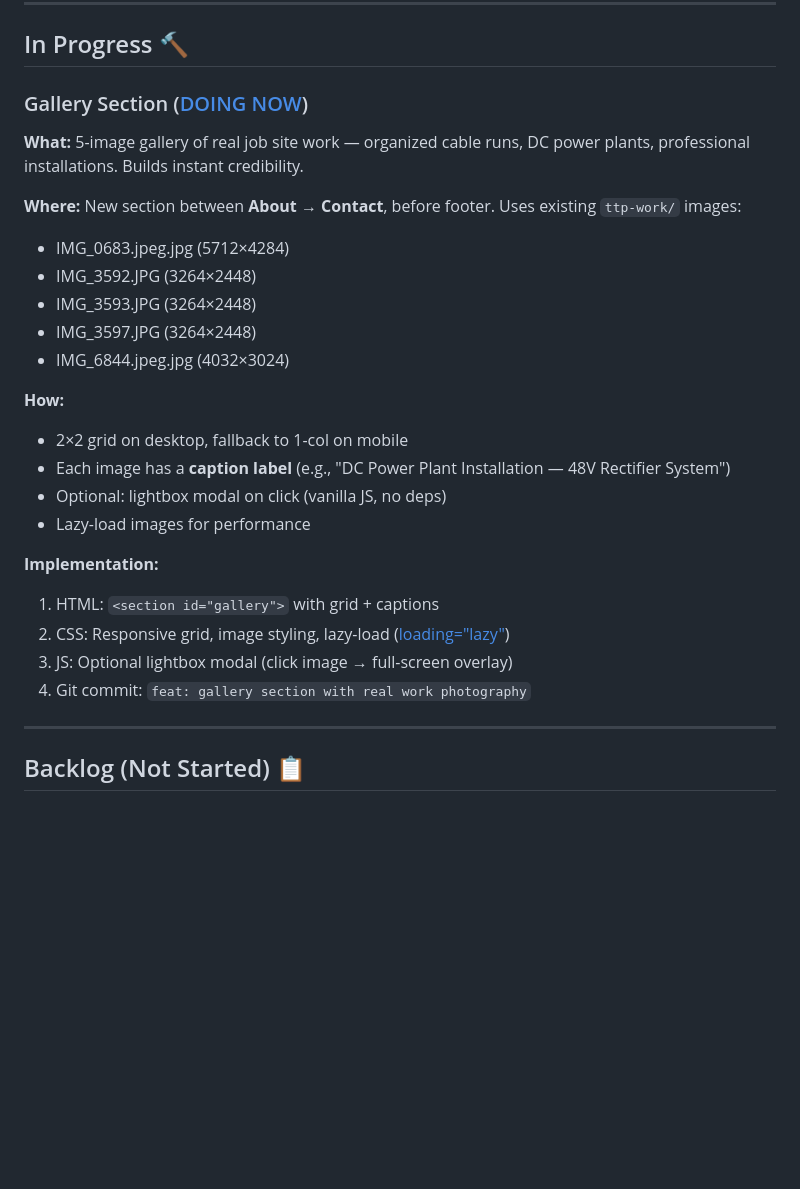
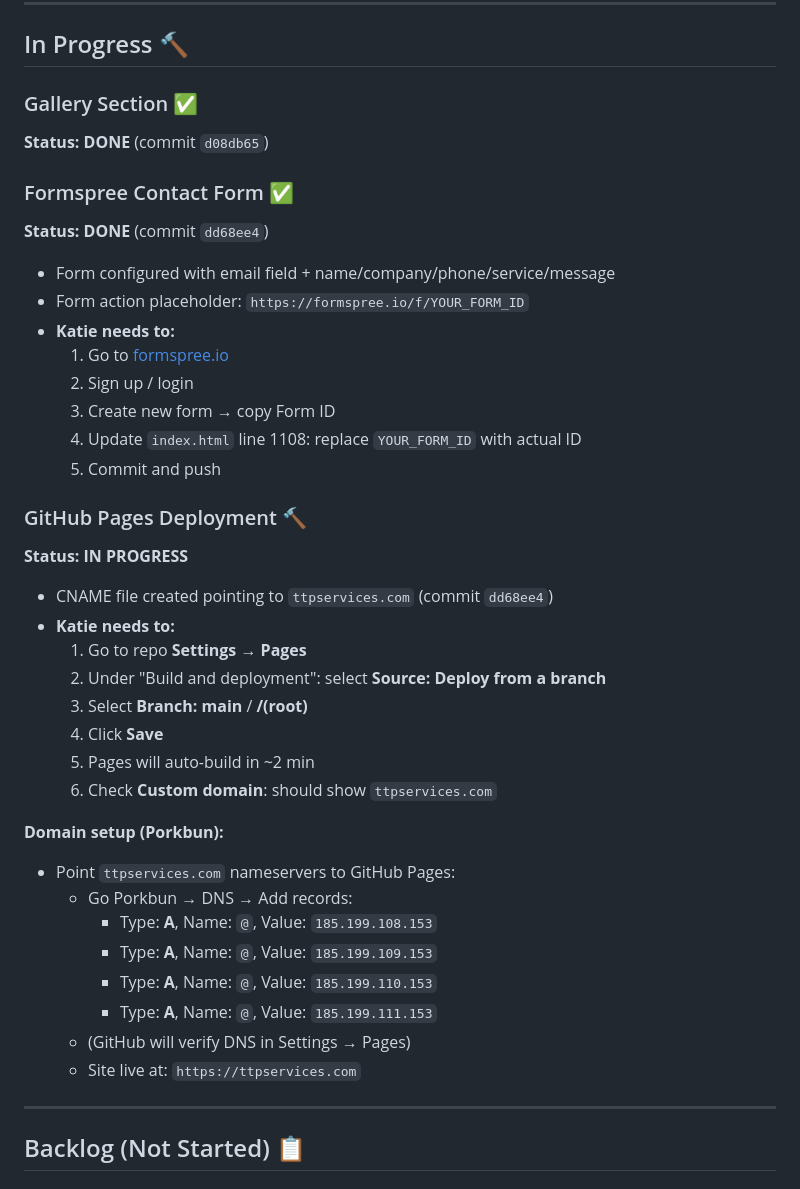
Before and after one commit to katie-heartroot/tpp-services, a Markdown page: PLANS.md, the part around the change. Rendered like a GitHub page; blank space fills up the shorter version.

Commit message:
docs: deployment guide for Katie — Formspree + GitHub Pages + DNS setup

```diff
--- a/PLANS.md
+++ b/PLANS.md
@@ -15,27 +15,40 @@ Single-page marketing site for Telecom Tower & Power Services (TT&P) — nationw
 
 ## In Progress 🔨
 
-### Gallery Section ([DOING NOW](01-gallery))
-**What:** 5-image gallery of real job site work — organized cable runs, DC power plants, professional installations. Builds instant credibility.
+### Gallery Section ✅
+**Status: DONE** (commit `d08db65`)
 
-**Where:** New section between **About → Contact**, before footer. Uses existing `ttp-work/` images:
-- IMG_0683.jpeg.jpg (5712×4284)
-- IMG_3592.JPG (3264×2448)
-- IMG_3593.JPG (3264×2448)
-- IMG_3597.JPG (3264×2448)
-- IMG_6844.jpeg.jpg (4032×3024)
+### Formspree Contact Form ✅
+**Status: DONE** (commit `dd68ee4`)
+- Form configured with email field + name/company/phone/service/message
+- Form action placeholder: `https://formspree.io/f/YOUR_FORM_ID`
+- **Katie needs to:**
+  1. Go to [formspree.io](https://formspree.io)
+  2. Sign up / login
+  3. Create new form → copy Form ID
+  4. Update `index.html` line 1108: replace `YOUR_FORM_ID` with actual ID
+  5. Commit and push
 
-**How:**
-- 2×2 grid on desktop, fallback to 1-col on mobile
-- Each image has a **caption label** (e.g., "DC Power Plant Installation — 48V Rectifier System")
-- Optional: lightbox modal on click (vanilla JS, no deps)
-- Lazy-load images for performance
+### GitHub Pages Deployment 🔨
+**Status: IN PROGRESS**
+- CNAME file created pointing to `ttpservices.com` (commit `dd68ee4`)
+- **Katie needs to:**
+  1. Go to repo **Settings → Pages**
+  2. Under "Build and deployment": select **Source: Deploy from a branch**
+  3. Select **Branch: main** / **/(root)**
+  4. Click **Save**
+  5. Pages will auto-build in ~2 min
+  6. Check **Custom domain**: should show `ttpservices.com`
 
-**Implementation:**
-1. HTML: `<section id="gallery">` with grid + captions
-2. CSS: Responsive grid, image styling, lazy-load ([loading="lazy"](loading="lazy"))
-3. JS: Optional lightbox modal (click image → full-screen overlay)
-4. Git commit: `feat: gallery section with real work photography`
+**Domain setup (Porkbun):**
+- Point `ttpservices.com` nameservers to GitHub Pages:
+  - Go Porkbun → DNS → Add records:
+    - Type: **A**, Name: `@`, Value: `185.199.108.153`
+    - Type: **A**, Name: `@`, Value: `185.199.109.153`
+    - Type: **A**, Name: `@`, Value: `185.199.110.153`
+    - Type: **A**, Name: `@`, Value: `185.199.111.153`
+  - (GitHub will verify DNS in Settings → Pages)
+  - Site live at: `https://ttpservices.com`
 
 ---
 
```
